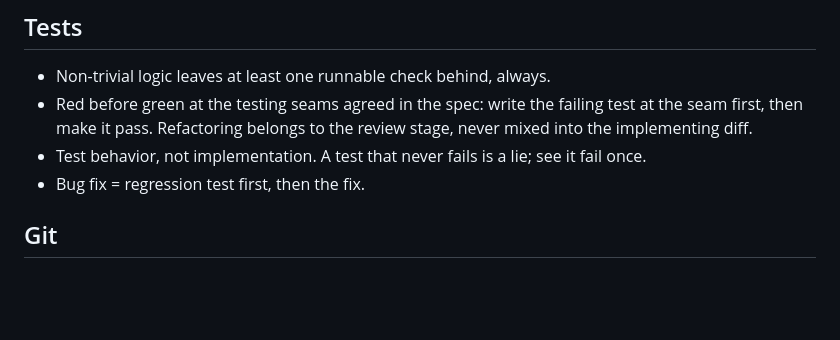
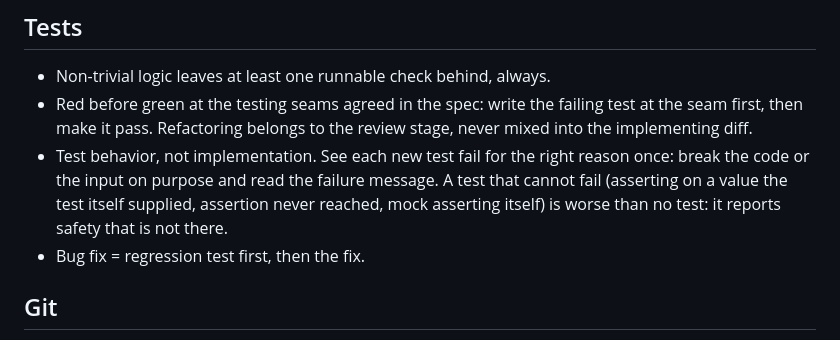
Before and after one commit to Tradebaas/Groundwork, a Markdown page: docs/standards/GLOBAL.md, the part around the change. GitHub-like rendering; blank space fills up the shorter version.

Commit message:
fix(rules): require a falsifiable test and a predicted observation (#18)
* fix(rules): require a falsifiable test and a predicted observation

Two lessons harvested from a real product build, each sharpened at the
line that already owned the fact.

GLOBAL.md said "a test that never fails is a lie". That misses the case
that actually bit: a test that cannot fail. Name the three shapes
(tautological assertion, assertion never reached, mock asserting itself)
and require breaking the code on purpose to read the failure message.

The verify skill logged "what you did -> what you observed", so a live
pass confirmed only what the runner already assumed. Add the prediction,
written down before running.

Co-Authored-By: Claude Opus 4.8 (1M context) <noreply@anthropic.com>

* fix(rules): name the mechanism, not the label, in both sharpenings

Review feedback from the originating session:

"Tautological assertion" is a classification nobody applies while reading
a diff. The test that caused this wrote a string into the ledger itself,
then asserted the ledger contained it: the assertion ran, read real
output and looked normal. Describe that mechanism instead.

The verify rule guarded against an absent prediction; the actual failure
was a wrong prediction, followed by the pull to rationalise it after the
fact. Make the wrong prediction the finding.

Co-Authored-By: Claude Opus 4.8 (1M context) <noreply@anthropic.com>

---------

Co-authored-by: Remon Panman <228601219+Tradebaas@users.noreply.github.com>
Co-authored-by: Claude Opus 4.8 (1M context) <noreply@anthropic.com>

```diff
--- a/docs/standards/GLOBAL.md
+++ b/docs/standards/GLOBAL.md
@@ -30,7 +30,10 @@ generated by the `stack` skill; where they conflict, the stack file wins and mus
 - Red before green at the testing seams agreed in the spec: write the failing test at the
   seam first, then make it pass. Refactoring belongs to the review stage, never mixed into
   the implementing diff.
-- Test behavior, not implementation. A test that never fails is a lie; see it fail once.
+- Test behavior, not implementation. See each new test fail for the right reason once: break the
+  code or the input on purpose and read the failure message. A test that cannot fail (asserting on
+  a value the test itself supplied, assertion never reached, mock asserting itself) is worse than
+  no test: it reports safety that is not there.
 - Bug fix = regression test first, then the fix.
 
 ## Git
```
Also changed, not shown: 1 other file.
